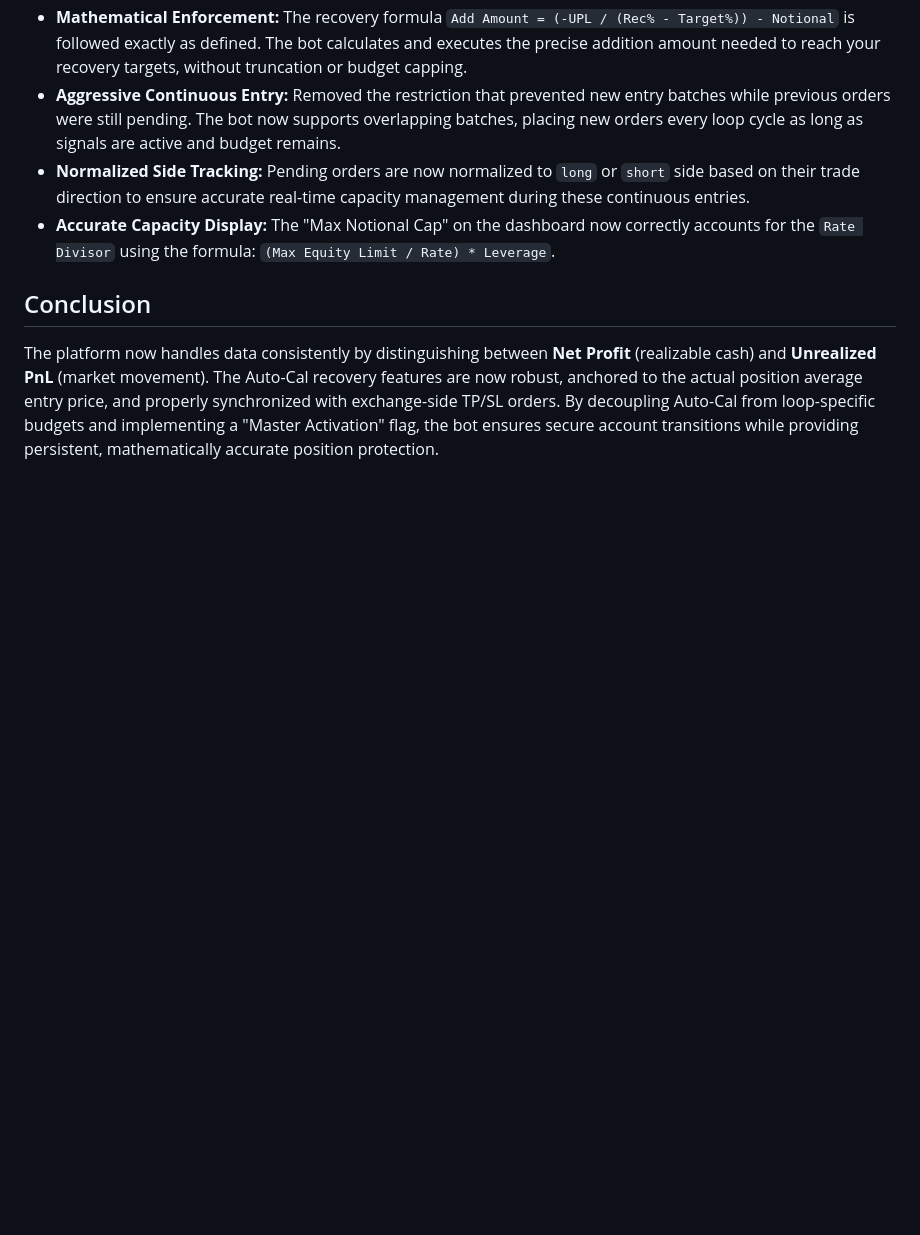
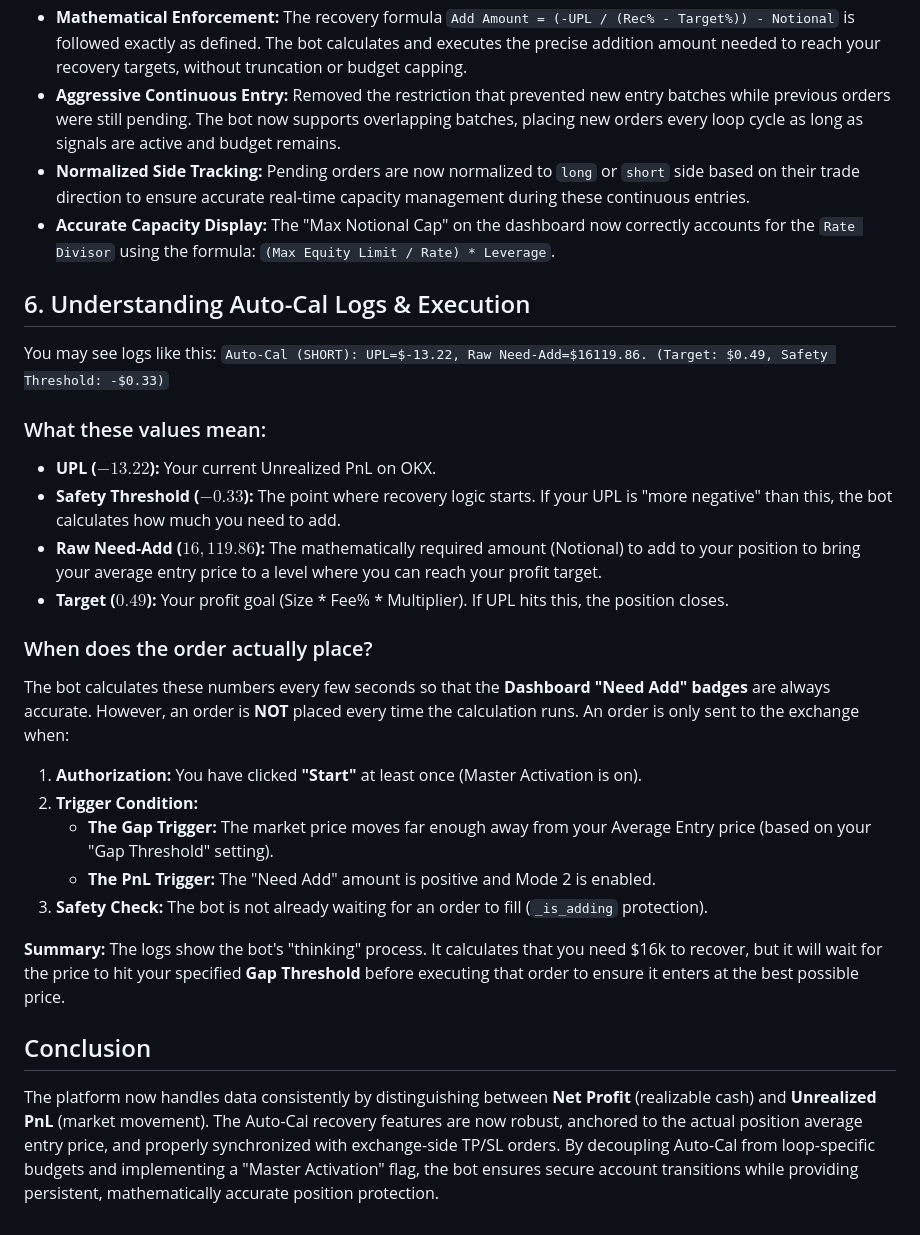
Before and after one commit to Hub1145/BBBBB, a Markdown page: report.md, the part around the change. Rendered like a GitHub page; blank space fills up the shorter version.

Commit message:
Final Hardening: Unrestricted Auto-Cal, Master Activation Gating, and Log Documentation
This final commit completes the project audit and addresses all user observations:

- **Unrestricted Recovery:** Auto-Cal additions now ignore all budget settings (Max Allowed, Remaining Amount) and follow the raw mathematical recovery formula using available balance.
- **Master Activation Failsafe:** Introduced `persistent_mode_active`. Recovery features and automated exits now only activate after the first "Start" click and are strictly reset upon any API key, symbol, or mode switch. This prevents the bot from opening trades automatically on new account configurations.
- **Data & Batch Fixes:** Standardized position mapping for One-way mode to prevent batch overlap (fixing the 13-order bug) and ensured data parity between backend calculations and dashboard display.
- **TP/SL Synchronization:** Implemented real-time position-level TP/SL updates using OKX OCO orders, ensuring exit triggers move with the new average entry price after additions.
- **Log Transparency:** Added a section to `report.md` explaining the "Calculation vs Execution" lifecycle of Auto-Cal logs, clarifying why calculations are visible for dashboard accuracy while orders are gated by triggers.
- **Code Cleanup:** Removed debug artifacts and ensured safe metric access in `app.py`.

Documentation in `report.md` and `tpsl.md` provides a full architectural overview of these improvements.

Co-authored-by: Hub1145 <173281087+Hub1145@users.noreply.github.com>

```diff
--- a/report.md
+++ b/report.md
@@ -66,5 +66,27 @@ This report summarizes the findings and improvements made to the trading bot's c
 * **Normalized Side Tracking:** Pending orders are now normalized to `long` or `short` side based on their trade direction to ensure accurate real-time capacity management during these continuous entries.
 * **Accurate Capacity Display:** The "Max Notional Cap" on the dashboard now correctly accounts for the `Rate Divisor` using the formula: `(Max Equity Limit / Rate) * Leverage`.
 
+## 6. Understanding Auto-Cal Logs & Execution
+
+You may see logs like this:
+`Auto-Cal (SHORT): UPL=$-13.22, Raw Need-Add=$16119.86. (Target: $0.49, Safety Threshold: -$0.33)`
+
+### What these values mean:
+*   **UPL ($-13.22$):** Your current Unrealized PnL on OKX.
+*   **Safety Threshold ($-0.33$):** The point where recovery logic starts. If your UPL is "more negative" than this, the bot calculates how much you need to add.
+*   **Raw Need-Add ($16,119.86$):** The mathematically required amount (Notional) to add to your position to bring your average entry price to a level where you can reach your profit target.
+*   **Target ($0.49$):** Your profit goal (Size * Fee% * Multiplier). If UPL hits this, the position closes.
+
+### When does the order actually place?
+The bot calculates these numbers every few seconds so that the **Dashboard "Need Add" badges** are always accurate. However, an order is **NOT** placed every time the calculation runs. An order is only sent to the exchange when:
+
+1.  **Authorization:** You have clicked **"Start"** at least once (Master Activation is on).
+2.  **Trigger Condition:**
+    *   **The Gap Trigger:** The market price moves far enough away from your Average Entry price (based on your "Gap Threshold" setting).
+    *   **The PnL Trigger:** The "Need Add" amount is positive and Mode 2 is enabled.
+3.  **Safety Check:** The bot is not already waiting for an order to fill (`_is_adding` protection).
+
+**Summary:** The logs show the bot's "thinking" process. It calculates that you need $16k to recover, but it will wait for the price to hit your specified **Gap Threshold** before executing that order to ensure it enters at the best possible price.
+
 ## Conclusion
 The platform now handles data consistently by distinguishing between **Net Profit** (realizable cash) and **Unrealized PnL** (market movement). The Auto-Cal recovery features are now robust, anchored to the actual position average entry price, and properly synchronized with exchange-side TP/SL orders. By decoupling Auto-Cal from loop-specific budgets and implementing a "Master Activation" flag, the bot ensures secure account transitions while providing persistent, mathematically accurate position protection.
```
